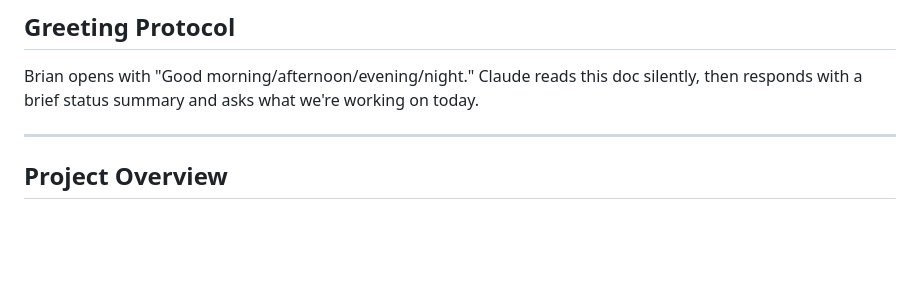
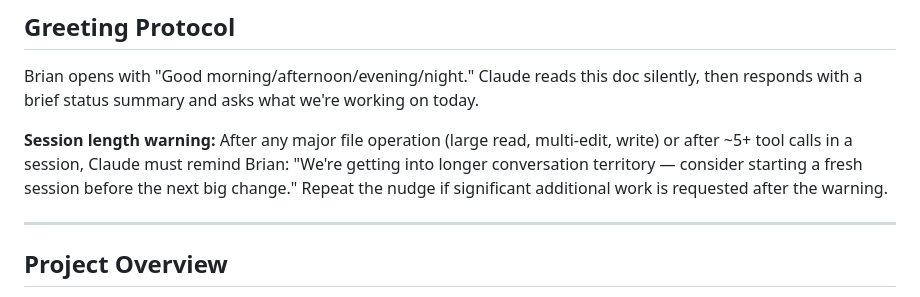
Before and after one commit to BlinkinLi9hts/dinnerly-catalog, a Markdown page: HANDOFF.md, the part around the change. Drawn GitHub-style; blank space fills up the shorter version.

Commit message:
auto: 2026-07-13 16:07:05

```diff
--- a/HANDOFF.md
+++ b/HANDOFF.md
@@ -2,6 +2,8 @@
 
 ## Greeting Protocol
 Brian opens with "Good morning/afternoon/evening/night." Claude reads this doc silently, then responds with a brief status summary and asks what we're working on today.
+
+**Session length warning:** After any major file operation (large read, multi-edit, write) or after ~5+ tool calls in a session, Claude must remind Brian: "We're getting into longer conversation territory — consider starting a fresh session before the next big change." Repeat the nudge if significant additional work is requested after the warning.
 
 ---
 
```
